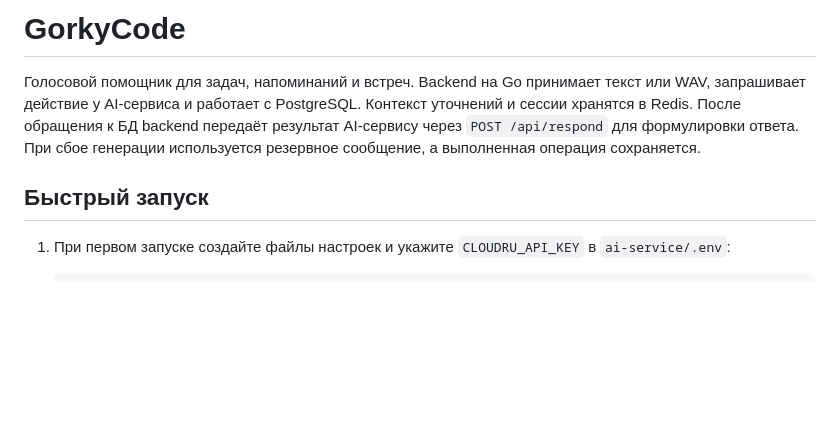
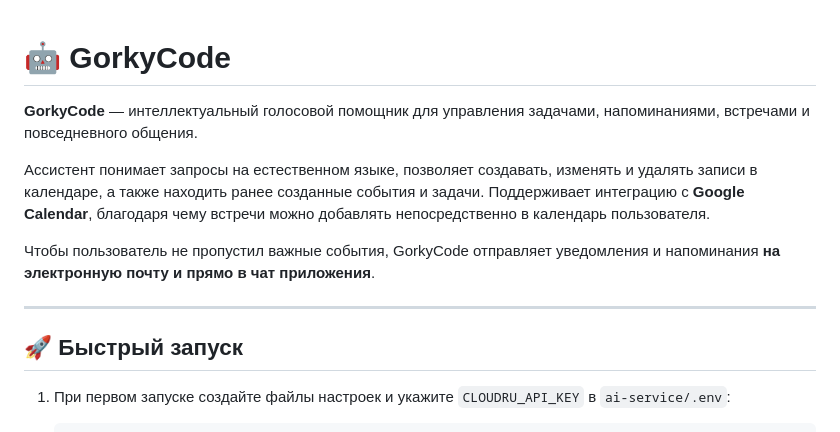
Before and after one commit to ArtemST2006/GorkyCode, a Markdown page: README.md, the part around one of its changes. Drawn GitHub-style; blank space fills up the shorter version.

```diff
--- a/README.md
+++ b/README.md
@@ -1,13 +1,15 @@
-# GorkyCode
 
-Голосовой помощник для задач, напоминаний и встреч. Backend на Go принимает
-текст или WAV, запрашивает действие у AI-сервиса и работает с PostgreSQL.
-Контекст уточнений и сессии хранятся в Redis.
-После обращения к БД backend передаёт результат AI-сервису через
-`POST /api/respond` для формулировки ответа. При сбое генерации используется
-резервное сообщение, а выполненная операция сохраняется.
+# 🤖 GorkyCode
 
-## Быстрый запуск
+**GorkyCode** — интеллектуальный голосовой помощник для управления задачами, напоминаниями, встречами и повседневного общения.
+
+Ассистент понимает запросы на естественном языке, позволяет создавать, изменять и удалять записи в календаре, а также находить ранее созданные события и задачи. Поддерживает интеграцию с **Google Calendar**, благодаря чему встречи можно добавлять непосредственно в календарь пользователя.
+
+Чтобы пользователь не пропустил важные события, GorkyCode отправляет уведомления и напоминания **на электронную почту и прямо в чат приложения**.
+
+---
+
+## 🚀 Быстрый запуск
 
 1. При первом запуске создайте файлы настроек и укажите `CLOUDRU_API_KEY` в `ai-service/.env`:
 
```
Also changed, not shown: other parts of README.md (+36 -25 lines).
